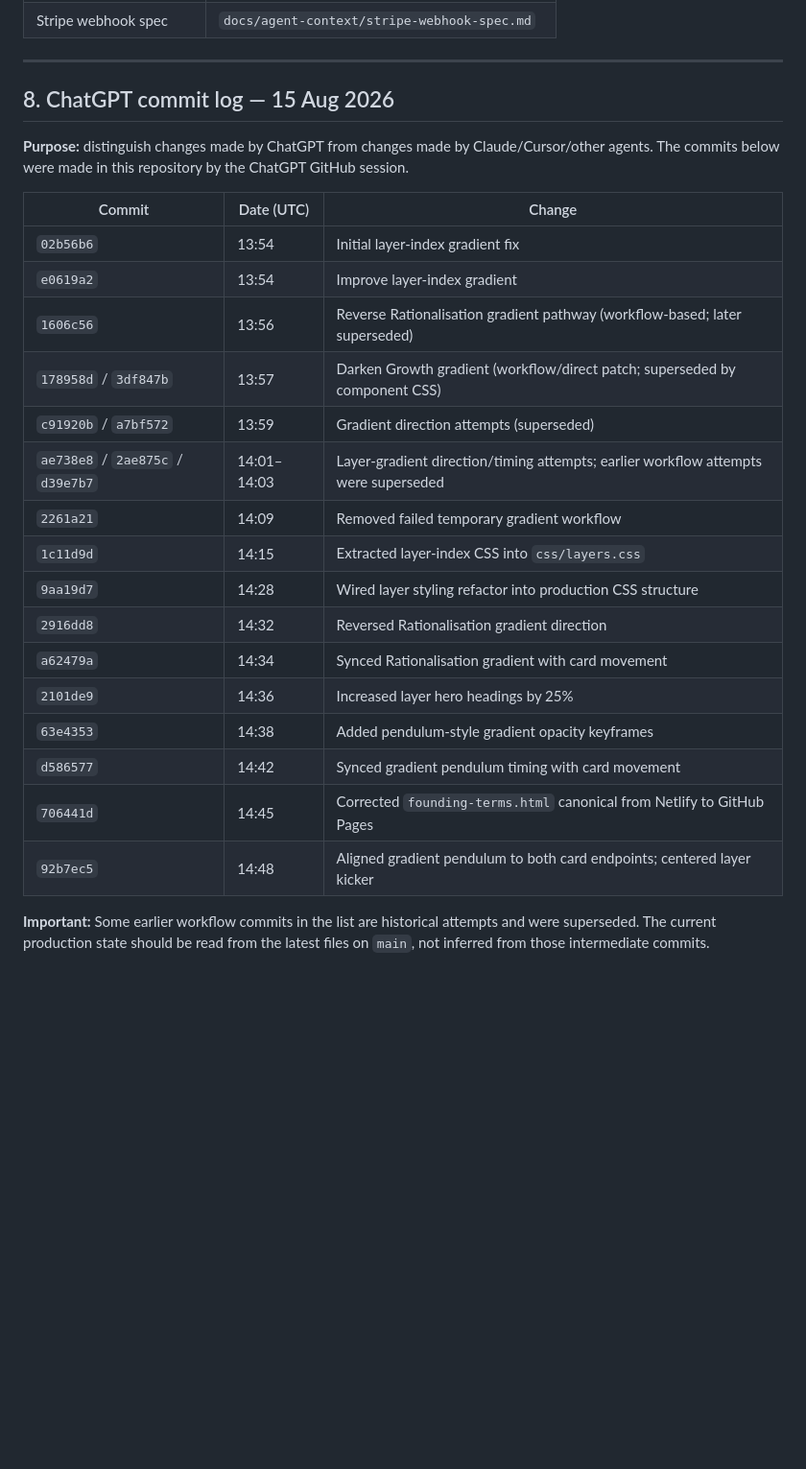
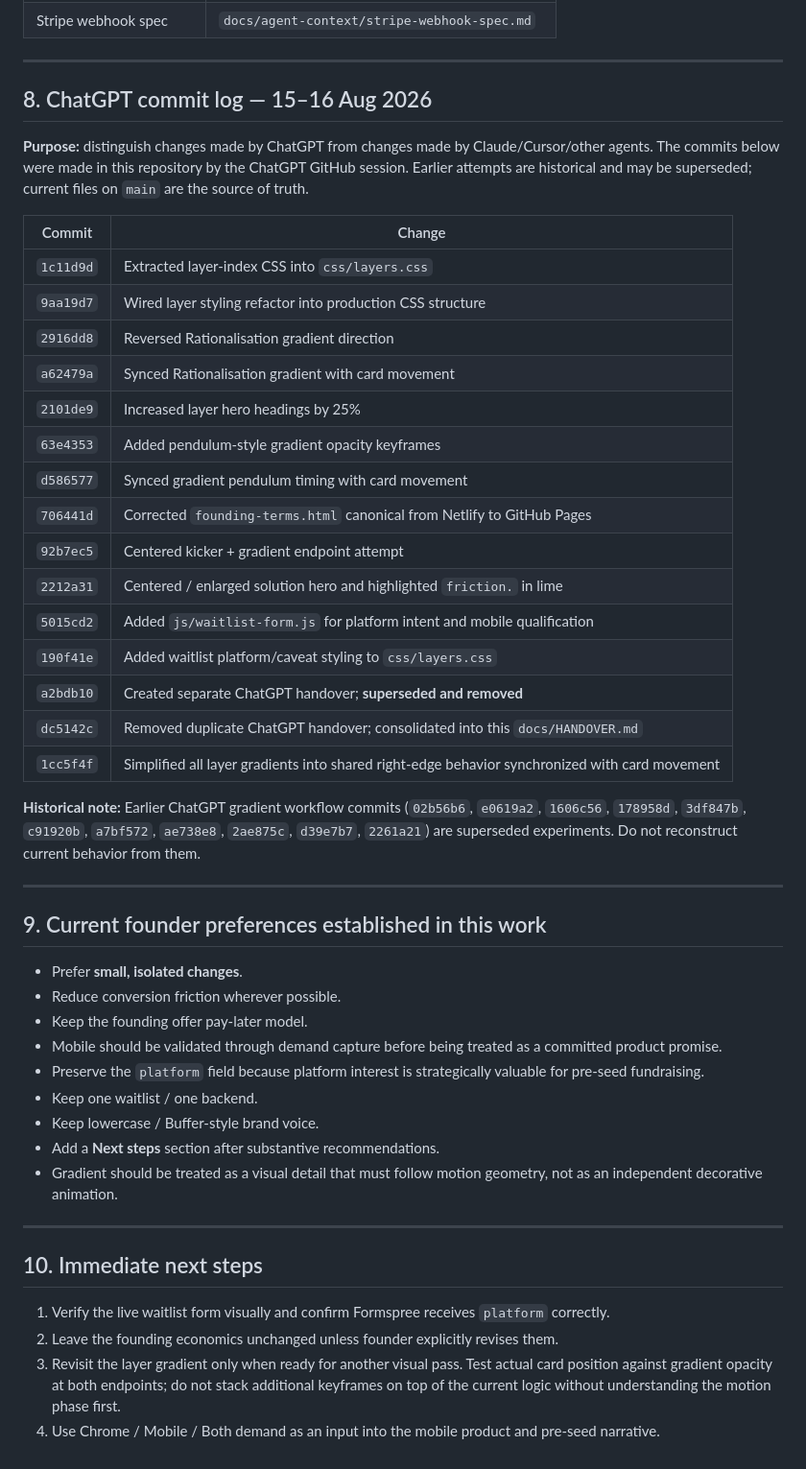
Before and after one commit to gencogno/cognoscene-waitlist, a Markdown page: docs/HANDOVER.md, the part around one of its changes. Shown at 96% size. Drawn GitHub-style; blank space fills up the shorter version.

Commit message:
docs: consolidate ChatGPT handover into main handover

```diff
--- a/docs/HANDOVER.md
+++ b/docs/HANDOVER.md
@@ -147,27 +145,49 @@ Do not implement these changes unless the founder asks; they are recommendations
 
 ---
 
-## 8. ChatGPT commit log — 15 Aug 2026
+## 8. ChatGPT commit log — 15–16 Aug 2026
 
-**Purpose:** distinguish changes made by ChatGPT from changes made by Claude/Cursor/other agents. The commits below were made in this repository by the ChatGPT GitHub session.
+**Purpose:** distinguish changes made by ChatGPT from changes made by Claude/Cursor/other agents. The commits below were made in this repository by the ChatGPT GitHub session. Earlier attempts are historical and may be superseded; current files on `main` are the source of truth.
 
-| Commit | Date (UTC) | Change |
-|---|---|---|
-| `02b56b6` | 13:54 | Initial layer-index gradient fix |
-| `e0619a2` | 13:54 | Improve layer-index gradient |
-| `1606c56` | 13:56 | Reverse Rationalisation gradient pathway (workflow-based; later superseded) |
-| `178958d` / `3df847b` | 13:57 | Darken Growth gradient (workflow/direct patch; superseded by component CSS) |
-| `c91920b` / `a7bf572` | 13:59 | Gradient direction attempts (superseded) |
-| `ae738e8` / `2ae875c` / `d39e7b7` | 14:01–14:03 | Layer-gradient direction/timing attempts; earlier workflow attempts were superseded |
-| `2261a21` | 14:09 | Removed failed temporary gradient workflow |
-| `1c11d9d` | 14:15 | Extracted layer-index CSS into `css/layers.css` |
-| `9aa19d7` | 14:28 | Wired layer styling refactor into production CSS structure |
-| `2916dd8` | 14:32 | Reversed Rationalisation gradient direction |
-| `a62479a` | 14:34 | Synced Rationalisation gradient with card movement |
-| `2101de9` | 14:36 | Increased layer hero headings by 25% |
-| `63e4353` | 14:38 | Added pendulum-style gradient opacity keyframes |
-| `d586577` | 14:42 | Synced gradient pendulum timing with card movement |
-| `706441d` | 14:45 | Corrected `founding-terms.html` canonical from Netlify to GitHub Pages |
-| `92b7ec5` | 14:48 | Aligned gradient pendulum to both card endpoints; centered layer kicker |
+| Commit | Change |
+|---|---|
+| `1c11d9d` | Extracted layer-index CSS into `css/layers.css` |
+| `9aa19d7` | Wired layer styling refactor into production CSS structure |
+| `2916dd8` | Reversed Rationalisation gradient direction |
+| `a62479a` | Synced Rationalisation gradient with card movement |
+| `2101de9` | Increased layer hero headings by 25% |
+| `63e4353` | Added pendulum-style gradient opacity keyframes |
+| `d586577` | Synced gradient pendulum timing with card movement |
+| `706441d` | Corrected `founding-terms.html` canonical from Netlify to GitHub Pages |
+| `92b7ec5` | Centered kicker + gradient endpoint attempt |
+| `2212a31` | Centered / enlarged solution hero and highlighted `friction.` in lime |
+| `5015cd2` | Added `js/waitlist-form.js` for platform intent and mobile qualification |
+| `190f41e` | Added waitlist platform/caveat styling to `css/layers.css` |
+| `a2bdb10` | Created separate ChatGPT handover; **superseded and removed** |
+| `dc5142c` | Removed duplicate ChatGPT handover; consolidated into this `docs/HANDOVER.md` |
+| `1cc5f4f` | Simplified all layer gradients into shared right-edge behavior synchronized with card movement |
 
-**Important:** Some earlier workflow commits in the list are historical attempts and were superseded. The current production state should be read from the latest files on `main`, not inferred from those intermediate commits.
+**Historical note:** Earlier ChatGPT gradient workflow commits (`02b56b6`, `e0619a2`, `1606c56`, `178958d`, `3df847b`, `c91920b`, `a7bf572`, `ae738e8`, `2ae875c`, `d39e7b7`, `2261a21`) are superseded experiments. Do not reconstruct current behavior from them.
+
+---
+
+## 9. Current founder preferences established in this work
+
+- Prefer **small, isolated changes**.
+- Reduce conversion friction wherever possible.
+- Keep the founding offer pay-later model.
+- Mobile should be validated through demand capture before being treated as a committed product promise.
+- Preserve the `platform` field because platform interest is strategically valuable for pre-seed fundraising.
+- Keep one waitlist / one backend.
+- Keep lowercase / Buffer-style brand voice.
+- Add a **Next steps** section after substantive recommendations.
+- Gradient should be treated as a visual detail that must follow motion geometry, not as an independent decorative animation.
+
+---
+
+## 10. Immediate next steps
+
+1. Verify the live waitlist form visually and confirm Formspree receives `platform` correctly.
+2. Leave the founding economics unchanged unless founder explicitly revises them.
+3. Revisit the layer gradient only when ready for another visual pass. Test actual card position against gradient opacity at both endpoints; do not stack additional keyframes on top of the current logic without understanding the motion phase first.
+4. Use Chrome / Mobile / Both demand as an input into the mobile product and pre-seed narrative.
```
Also changed, not shown: other parts of docs/HANDOVER.md (+32 -34 lines).
